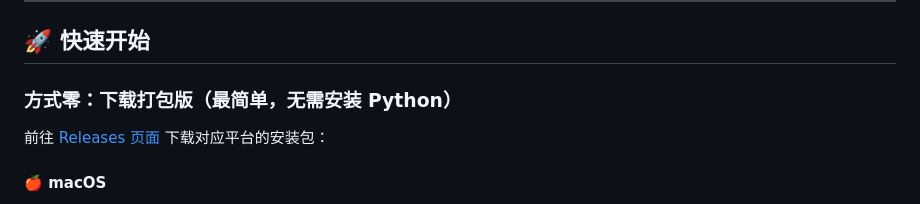
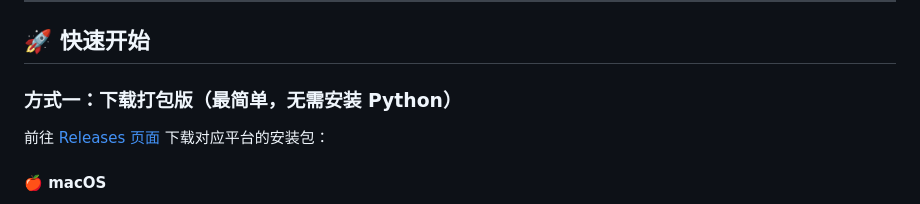
Before and after one commit to StrikeNull/bilibili-tools-followers, a Markdown page: README.md, the part around the change. Rendered like a GitHub page.

```diff
--- a/README.md
+++ b/README.md
@@ -37,7 +37,7 @@
 
 ## 🚀 快速开始
 
-### 方式零：下载打包版（最简单，无需安装 Python）
+### 方式一：下载打包版（最简单，无需安装 Python）
 
 前往 [Releases 页面](https://github.com/StrikeNull/bilibili-tools-followers/releases/latest) 下载对应平台的安装包：
 
```
